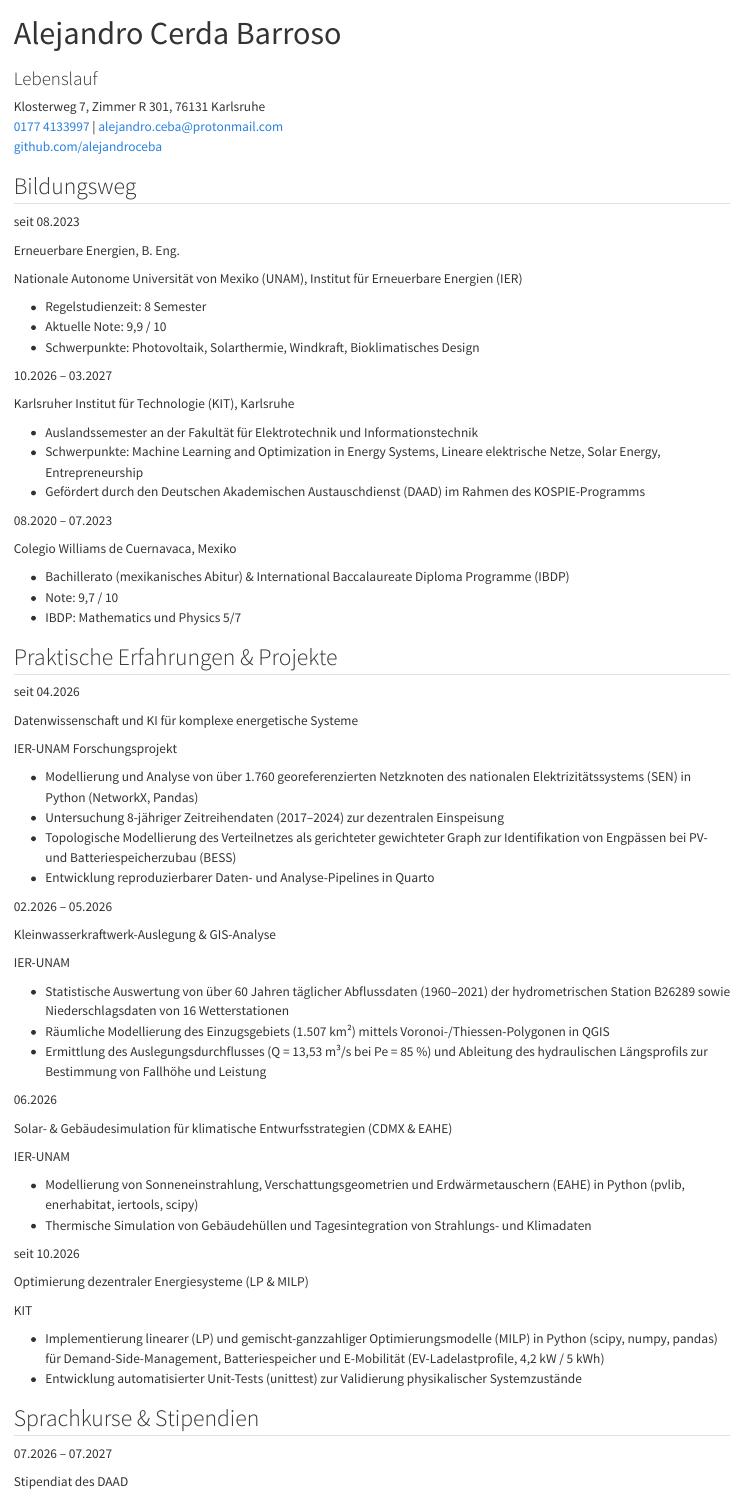
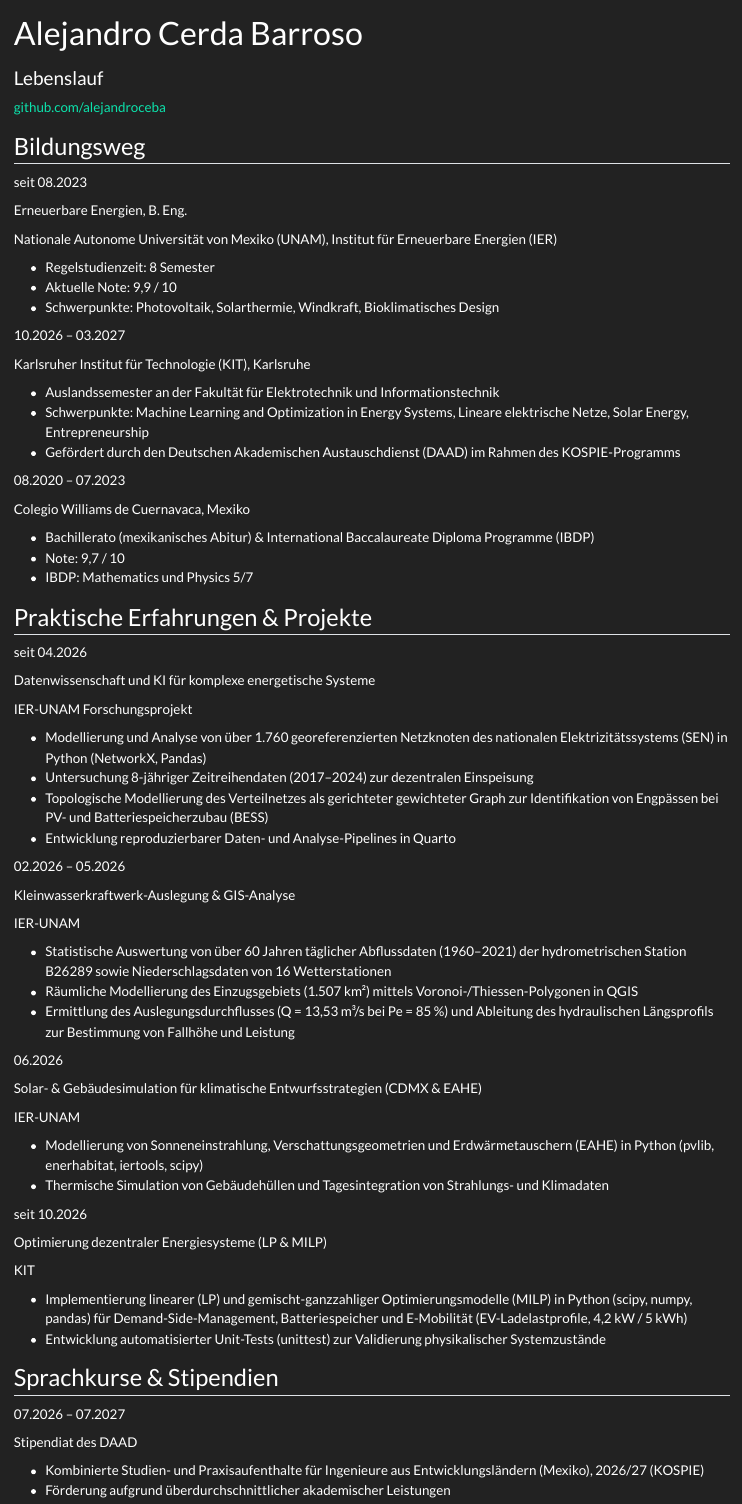
Before and after one commit to alejandroceba/lebenslauf, a Quarto document (index.qmd): the page in a window 1100 px wide, from its top. Rendered offline with R 4.5, knitr and Pandoc in place of Quarto, with nearby package versions.

Commit message:
Datenschutz, darkly

```diff
--- a/index.qmd
+++ b/index.qmd
@@ -3,7 +3,7 @@ title: "Alejandro Cerda Barroso"
 subtitle: "Lebenslauf"
 format:
   html:
-    theme: cosmo
+    theme: darkly
     toc: false
     embed-resources: true
     page-layout: article
@@ -104,8 +104,6 @@ format:
 ---
 
 ::: {.contact-box}
-Klosterweg 7, Zimmer R 301, 76131 Karlsruhe
-[0177 4133997](tel:+491774133997) | [alejandro.ceba@protonmail.com](mailto:alejandro.ceba@protonmail.com)
 [github.com/alejandroceba](https://github.com/alejandroceba)
 :::
 
```
Also changed, not shown: index.html.
